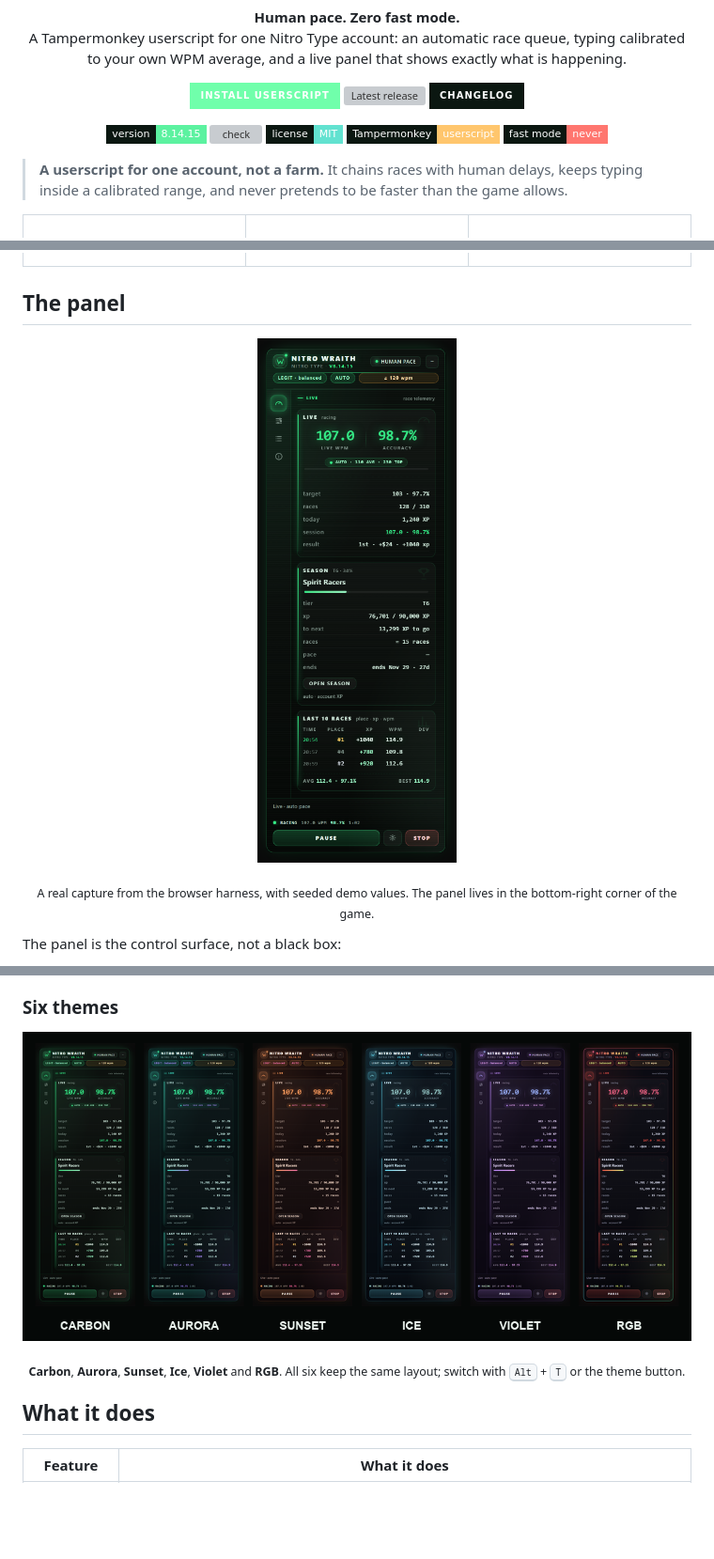
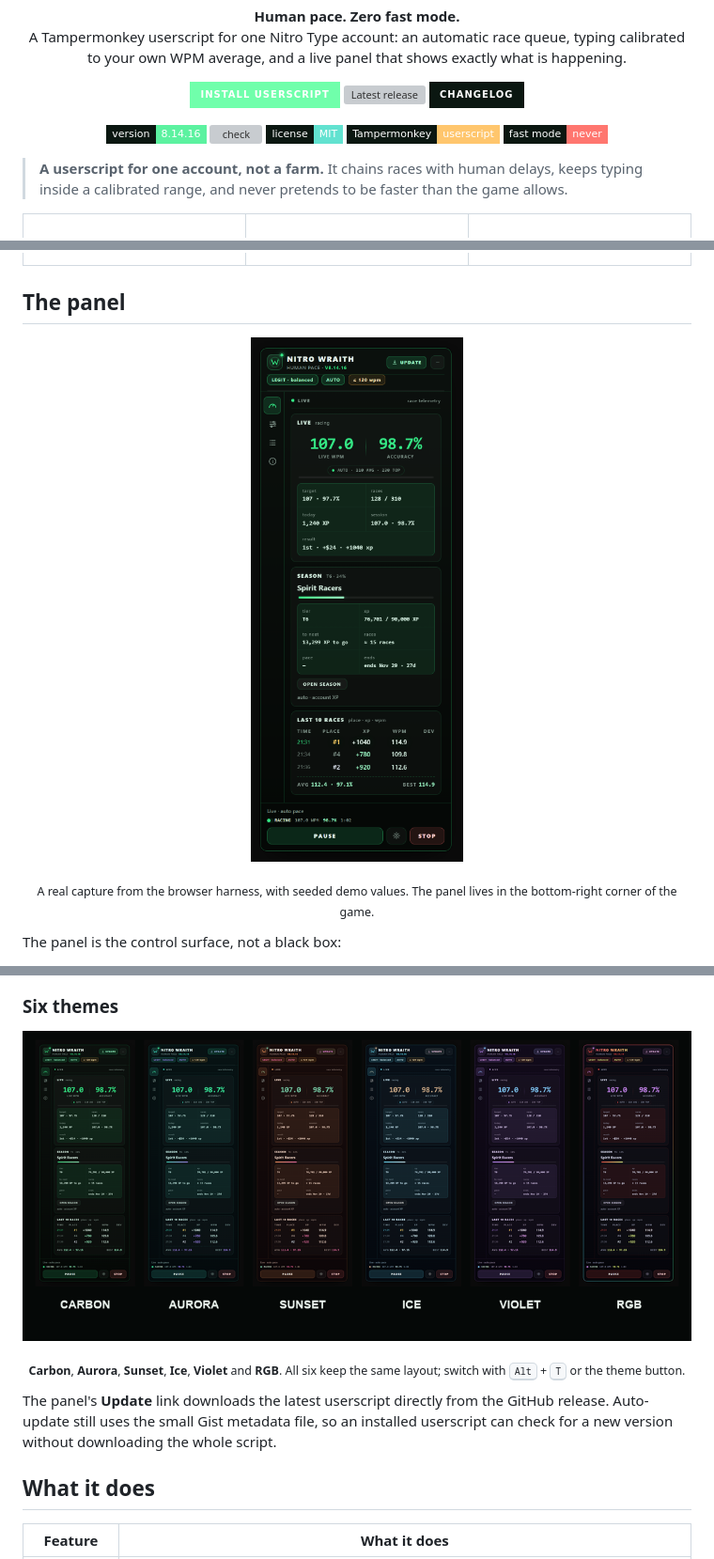
Before and after one commit to ezurinho/nitro-wraith, a Markdown page: README.md, 3 parts joined by grey strips. Shown at 94% size. Drawn GitHub-style; pictures changed too: assets/panel-preview.png, assets/themes.png; badges without logos; blank space fills up the shorter version; grey boxes are pictures that could not be loaded.

```diff
--- a/README.md
+++ b/README.md
@@ -24,7 +24,7 @@
 </p>
 
 <p align="center">
-  <a href="CHANGELOG.md"><img src="https://img.shields.io/badge/version-8.14.15-5CF2A0?style=flat-square&labelColor=0B1711" alt="version"></a>
+  <a href="CHANGELOG.md"><img src="https://img.shields.io/badge/version-8.14.16-5CF2A0?style=flat-square&labelColor=0B1711" alt="version"></a>
   <a href="https://github.com/ezurinho/nitro-wraith/actions/workflows/check.yml"><img src="https://github.com/ezurinho/nitro-wraith/actions/workflows/check.yml/badge.svg?branch=main" alt="check"></a>
   <a href="LICENSE"><img src="https://img.shields.io/badge/license-MIT-62E2D0?style=flat-square&labelColor=0B1711" alt="license"></a>
   <a href="https://www.tampermonkey.net/"><img src="https://img.shields.io/badge/Tampermonkey-userscript-FFC66D?style=flat-square&labelColor=0B1711" alt="Tampermonkey"></a>
@@ -86,6 +86,11 @@ calibration off.
 </p>
 
 <p align="center"><sub><strong>Carbon</strong>, <strong>Aurora</strong>, <strong>Sunset</strong>, <strong>Ice</strong>, <strong>Violet</strong> and <strong>RGB</strong>. All six keep the same layout; switch with <kbd>Alt</kbd> + <kbd>T</kbd> or the theme button.</sub></p>
+
+The panel's **Update** link downloads the latest userscript directly from the
+GitHub release. Auto-update still uses the small Gist metadata file, so an
+installed userscript can check for a new version without downloading the whole
+script.
 
 ## What it does
 
```
Also changed, not shown: other parts of README.md (+1 -1 lines), CHANGELOG.md (+4 -0 lines), 4 other files.
